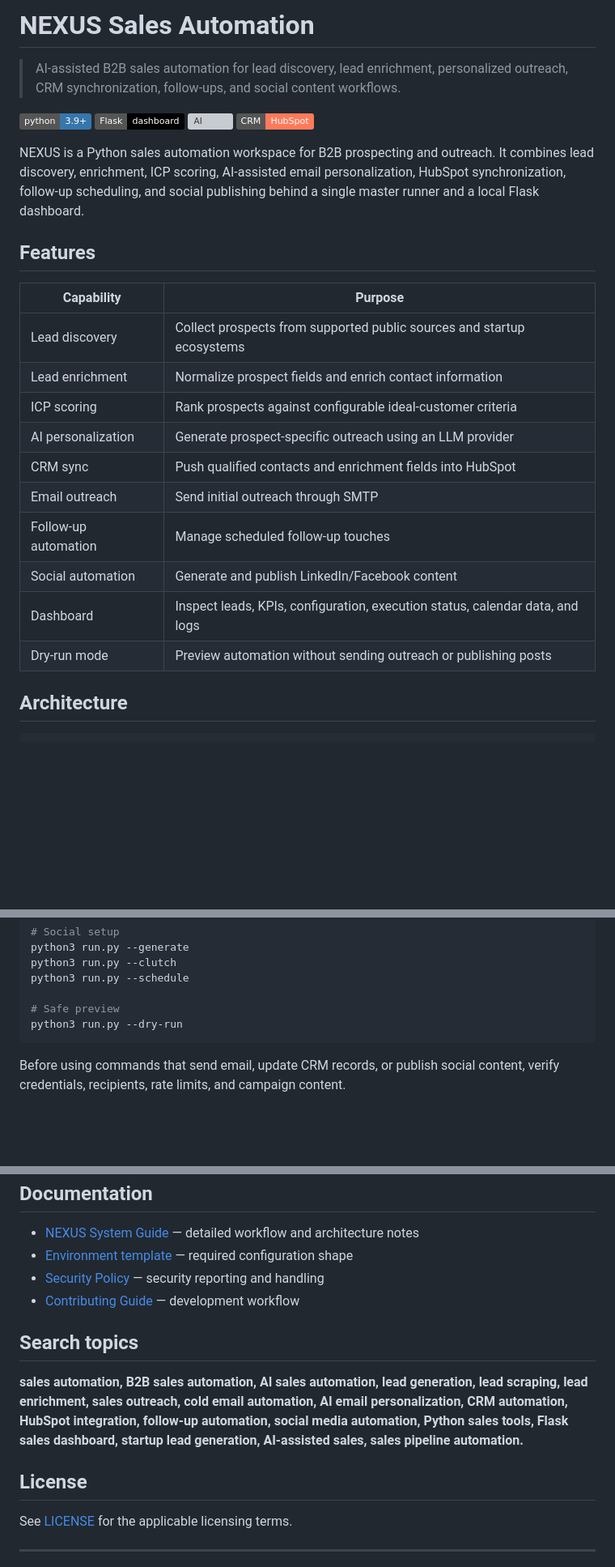
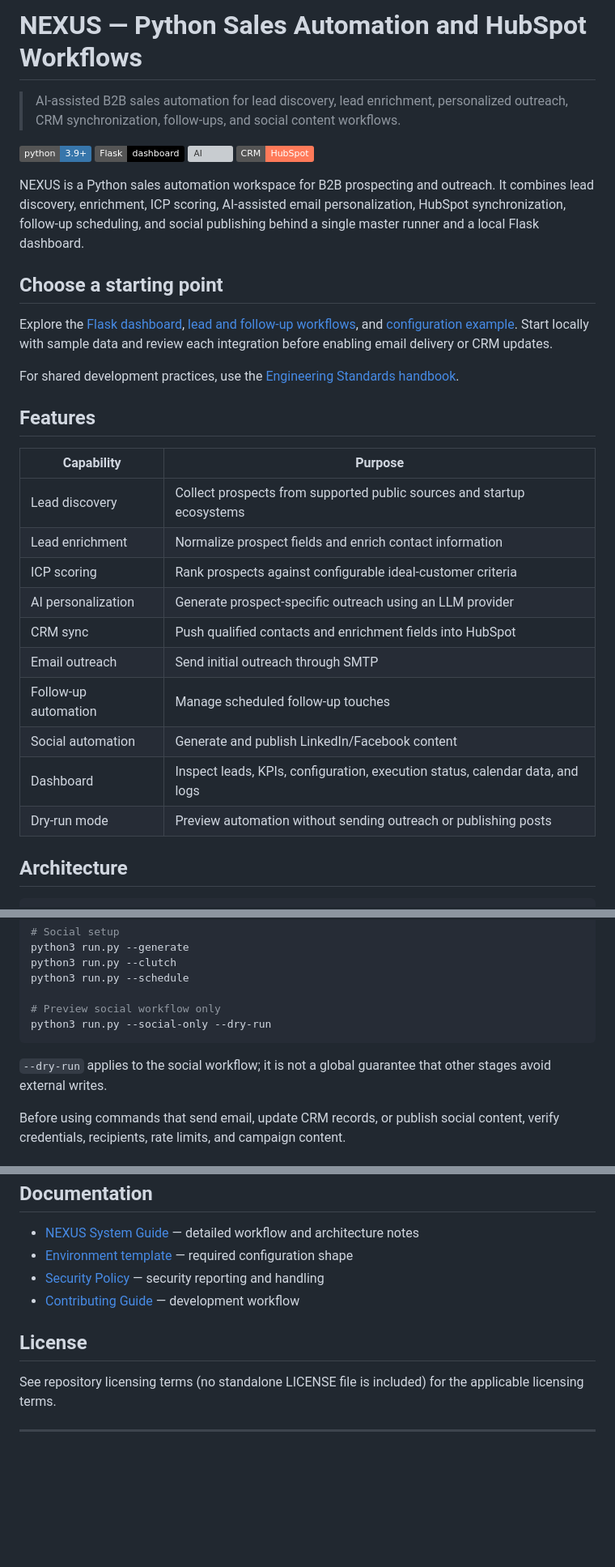
Before and after one commit to AcadifySolution/Sales-Automation, a Markdown page: README.md, 3 parts joined by grey strips. Shown at 81% size. GitHub-like rendering; badges without logos; blank space fills up the shorter version; grey boxes are pictures that could not be loaded.

Commit message:
docs: improve discovery, setup guidance, and verifiable claims

````diff
--- a/README.md
+++ b/README.md
@@ -1,4 +1,4 @@
-# NEXUS Sales Automation
+# NEXUS — Python Sales Automation and HubSpot Workflows
 
 > AI-assisted B2B sales automation for lead discovery, lead enrichment, personalized outreach, CRM synchronization, follow-ups, and social content workflows.
 
@@ -9,20 +9,28 @@
 
 NEXUS is a Python sales automation workspace for B2B prospecting and outreach. It combines lead discovery, enrichment, ICP scoring, AI-assisted email personalization, HubSpot synchronization, follow-up scheduling, and social publishing behind a single master runner and a local Flask dashboard.
 
+## Choose a starting point
+
+Explore the [Flask dashboard](app.py), [lead and follow-up workflows](engine/),
+and [configuration example](.env.example). Start locally with sample data and
+review each integration before enabling email delivery or CRM updates.
+
+For shared development practices, use the [Engineering Standards handbook](https://github.com/AcadifySolution/engineering-standards).
+
 ## Features
 
-| Capability | Purpose |
-| --- | --- |
-| Lead discovery | Collect prospects from supported public sources and startup ecosystems |
-| Lead enrichment | Normalize prospect fields and enrich contact information |
-| ICP scoring | Rank prospects against configurable ideal-customer criteria |
-| AI personalization | Generate prospect-specific outreach using an LLM provider |
-| CRM sync | Push qualified contacts and enrichment fields into HubSpot |
-| Email outreach | Send initial outreach through SMTP |
-| Follow-up automation | Manage scheduled follow-up touches |
-| Social automation | Generate and publish LinkedIn/Facebook content |
-| Dashboard | Inspect leads, KPIs, configuration, execution status, calendar data, and logs |
-| Dry-run mode | Preview automation without sending outreach or publishing posts |
+| Capability           | Purpose                                                                       |
+| -------------------- | ----------------------------------------------------------------------------- |
+| Lead discovery       | Collect prospects from supported public sources and startup ecosystems        |
+| Lead enrichment      | Normalize prospect fields and enrich contact information                      |
+| ICP scoring          | Rank prospects against configurable ideal-customer criteria                   |
+| AI personalization   | Generate prospect-specific outreach using an LLM provider                     |
+| CRM sync             | Push qualified contacts and enrichment fields into HubSpot                    |
+| Email outreach       | Send initial outreach through SMTP                                            |
+| Follow-up automation | Manage scheduled follow-up touches                                            |
+| Social automation    | Generate and publish LinkedIn/Facebook content                                |
+| Dashboard            | Inspect leads, KPIs, configuration, execution status, calendar data, and logs |
+| Dry-run mode         | Preview automation without sending outreach or publishing posts               |
 
 ## Architecture
 
@@ -128,9 +136,11 @@ python3 run.py --generate
 python3 run.py --clutch
 python3 run.py --schedule
 
-# Safe preview
-python3 run.py --dry-run
+# Preview social workflow only
+python3 run.py --social-only --dry-run
 ```
+
+`--dry-run` applies to the social workflow; it is not a global guarantee that other stages avoid external writes.
 
 Before using commands that send email, update CRM records, or publish social content, verify credentials, recipients, rate limits, and campaign content.
 
@@ -195,13 +205,9 @@ For AI-assisted sales workflows:
 - [Security Policy](SECURITY.md) — security reporting and handling
 - [Contributing Guide](CONTRIBUTING.md) — development workflow
 
-## Search topics
-
-**sales automation, B2B sales automation, AI sales automation, lead generation, lead scraping, lead enrichment, sales outreach, cold email automation, AI email personalization, CRM automation, HubSpot integration, follow-up automation, social media automation, Python sales tools, Flask sales dashboard, startup lead generation, AI-assisted sales, sales pipeline automation.**
-
 ## License
 
-See [LICENSE](LICENSE) for the applicable licensing terms.
+See repository licensing terms (no standalone LICENSE file is included) for the applicable licensing terms.
 
 ---
 
````
